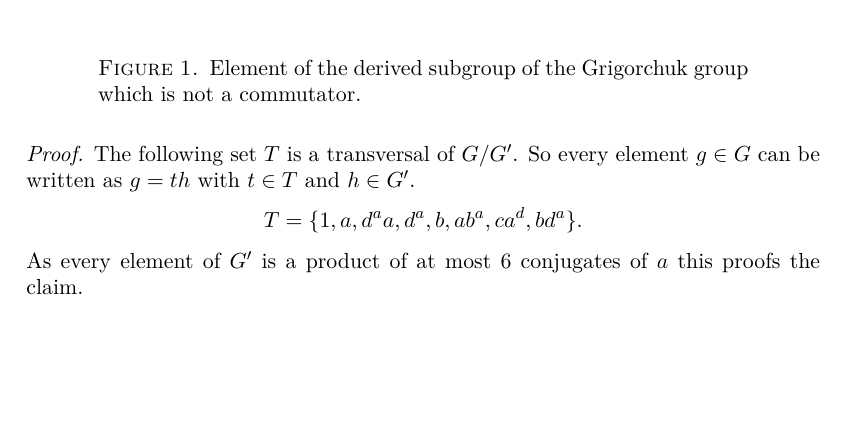
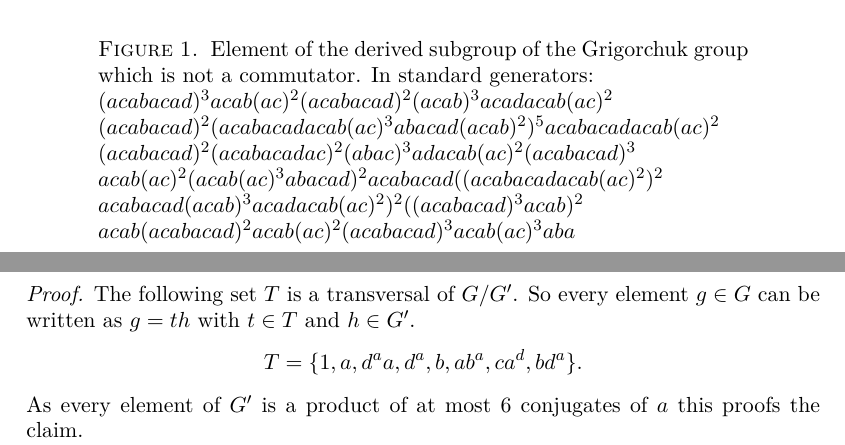
Before and after one commit to ThGroth/gap-equations, a LaTeX paper (CommutatorWidthGrigorchuk.tex, which reads latex/header.tex): part of page 16 of 22 before the commit and two parts of pages 16 and 17 of 22 after it, the two joined at a grey line, cut so that both start at the same text, the shorter picture padded with empty space. Compiled offline with pdfLaTeX.

Commit message:
Added noncommutator as word in standard generators.

```diff
--- a/CommutatorWidthGrigorchuk.tex
+++ b/CommutatorWidthGrigorchuk.tex
@@ -1107,7 +1107,17 @@ The construction of the element and a representation in the standard generators
  homomorphism $\pi$ on the generators that this element is even a member of $K$.
 \begin{figure}
  \includegraphics[width=\textwidth]{gap/PCD/noncomm29states}
- \caption{Element of the derived subgroup of the Grigorchuk group which is not a commutator.}\label{fig:noncomm}
+ %\captionsetup{parskip=5pt,singlelinecheck=off}
+ \caption[Noncommutator]{Element of the derived subgroup of the Grigorchuk group which is not a commutator.
+ In standard generators:
+
+ $(acabacad)^3\allowbreak acab(ac)^2\allowbreak (acabacad)^2\allowbreak
+ (acab)^3\allowbreak acadacab(ac)^2\allowbreak (acabacad)^2\allowbreak (acabacadacab(ac)^3\allowbreak
+ abacad(acab)^2)^5\allowbreak acabacadacab(ac)^2\allowbreak (acabacad)^2\allowbreak (acabacadac)^2\allowbreak
+ (abac)^3\allowbreak adacab(ac)^2\allowbreak (acabacad)^3\allowbreak acab(ac)^2\allowbreak
+ (acab(ac)^3\allowbreak abacad)^2\allowbreak acabacad((acabacadacab(ac)^2)^2\allowbreak
+ acabacad(acab)^3\allowbreak acadacab(ac)^2)^2\allowbreak ((acabacad)^3acab)^2\allowbreak
+ acab(acabacad)^2acab(ac)^2(acabacad)^3acab(ac)^3aba$}\label{fig:noncomm}
 \end{figure}
 This finishes the proof of Theorem~\ref{thm:CWGrigorchukGroup}.
 \subsection{Bounded conjugacy width}
--- a/latex/header.tex
+++ b/latex/header.tex
@@ -28,6 +28,8 @@
 % Bibliographi
 %\usepackage{natbib}
 
+%For multiline captions
+\usepackage[skip=2pt]{caption}
 %Für Quellcode
 \usepackage{listings}
 
```
